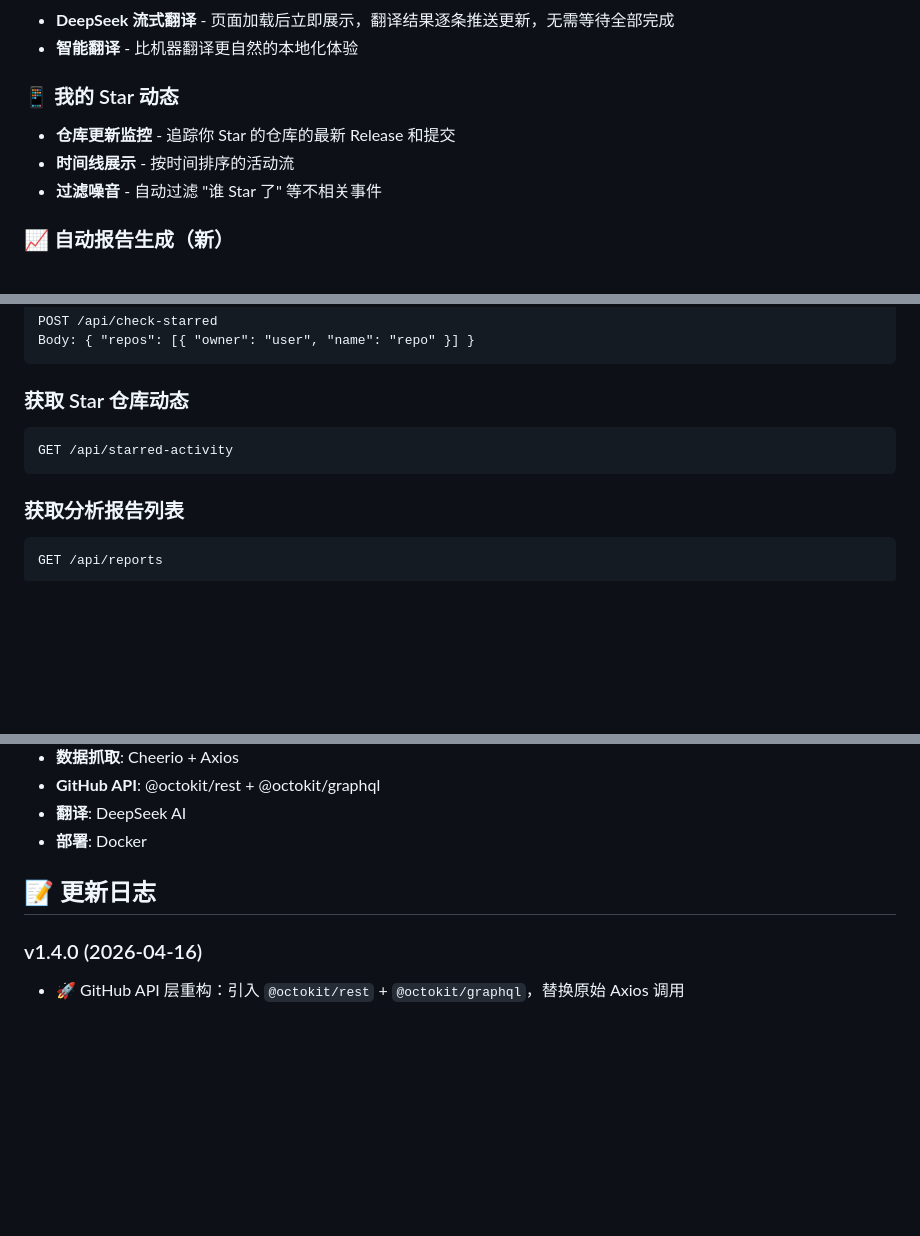
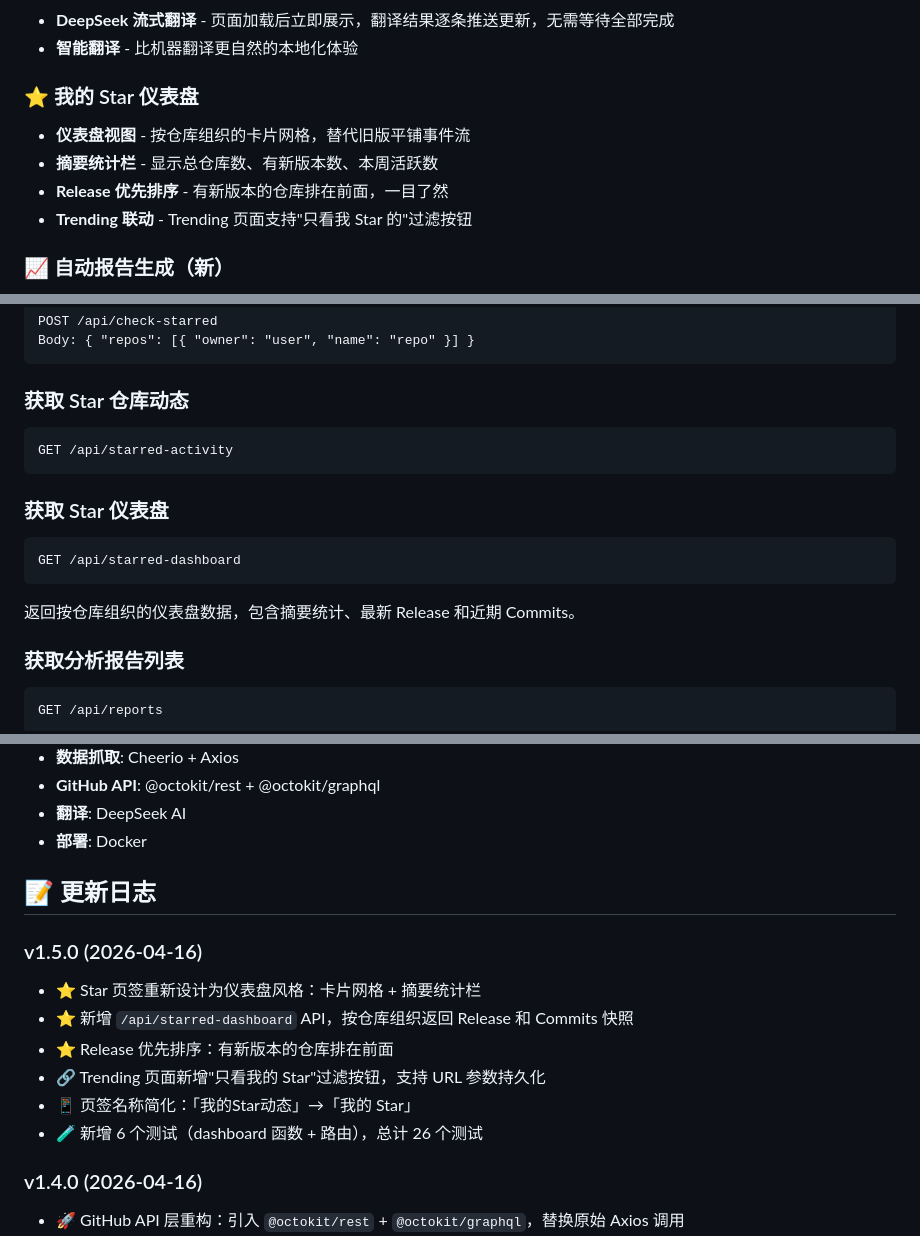
Before and after one commit to DarkDarkdDarkWine/github-trending-viewer, a Markdown page: README.md, 3 parts joined by grey strips. Rendered like a GitHub page; blank space fills up the shorter version.

Commit message:
docs: update README for v1.5.0 Star Dashboard feature
Co-Authored-By: Claude Opus 4.6 <noreply@anthropic.com>

````diff
--- a/README.md
+++ b/README.md
@@ -21,10 +21,11 @@
 - **DeepSeek 流式翻译** - 页面加载后立即展示，翻译结果逐条推送更新，无需等待全部完成
 - **智能翻译** - 比机器翻译更自然的本地化体验
 
-### 📱 我的 Star 动态
-- **仓库更新监控** - 追踪你 Star 的仓库的最新 Release 和提交
-- **时间线展示** - 按时间排序的活动流
-- **过滤噪音** - 自动过滤 "谁 Star 了" 等不相关事件
+### ⭐ 我的 Star 仪表盘
+- **仪表盘视图** - 按仓库组织的卡片网格，替代旧版平铺事件流
+- **摘要统计栏** - 显示总仓库数、有新版本数、本周活跃数
+- **Release 优先排序** - 有新版本的仓库排在前面，一目了然
+- **Trending 联动** - Trending 页面支持"只看我 Star 的"过滤按钮
 
 ### 📈 自动报告生成（新）
 - **周报自动生成** - 每周一自动生成上周 GitHub Trending 分析报告
@@ -127,6 +128,14 @@ Body: { "repos": [{ "owner": "user", "name": "repo" }] }
 GET /api/starred-activity
 ```
 
+### 获取 Star 仪表盘
+
+```
+GET /api/starred-dashboard
+```
+
+返回按仓库组织的仪表盘数据，包含摘要统计、最新 Release 和近期 Commits。
+
 ### 获取分析报告列表
 
 ```
@@ -183,6 +192,14 @@ github-trending-viewer/
 
 ## 📝 更新日志
 
+### v1.5.0 (2026-04-16)
+- ⭐ Star 页签重新设计为仪表盘风格：卡片网格 + 摘要统计栏
+- ⭐ 新增 `/api/starred-dashboard` API，按仓库组织返回 Release 和 Commits 快照
+- ⭐ Release 优先排序：有新版本的仓库排在前面
+- 🔗 Trending 页面新增"只看我的 Star"过滤按钮，支持 URL 参数持久化
+- 📱 页签名称简化：「我的Star动态」→「我的 Star」
+- 🧪 新增 6 个测试（dashboard 函数 + 路由），总计 26 个测试
+
 ### v1.4.0 (2026-04-16)
 - 🚀 GitHub API 层重构：引入 `@octokit/rest` + `@octokit/graphql`，替换原始 Axios 调用
 - ⚡ Star 状态检查从 20 次 REST 调用优化为 1 次 GraphQL 批量查询
````
